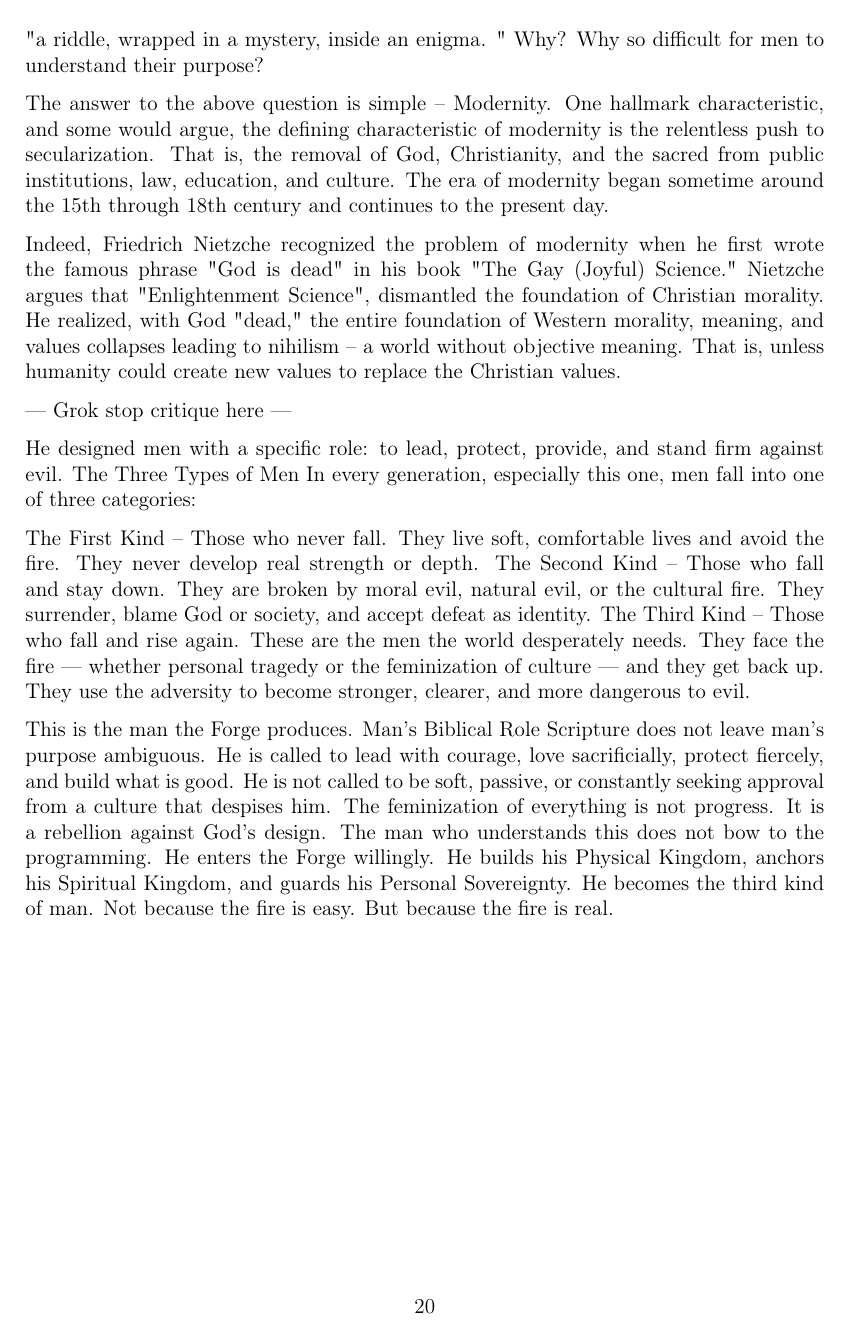
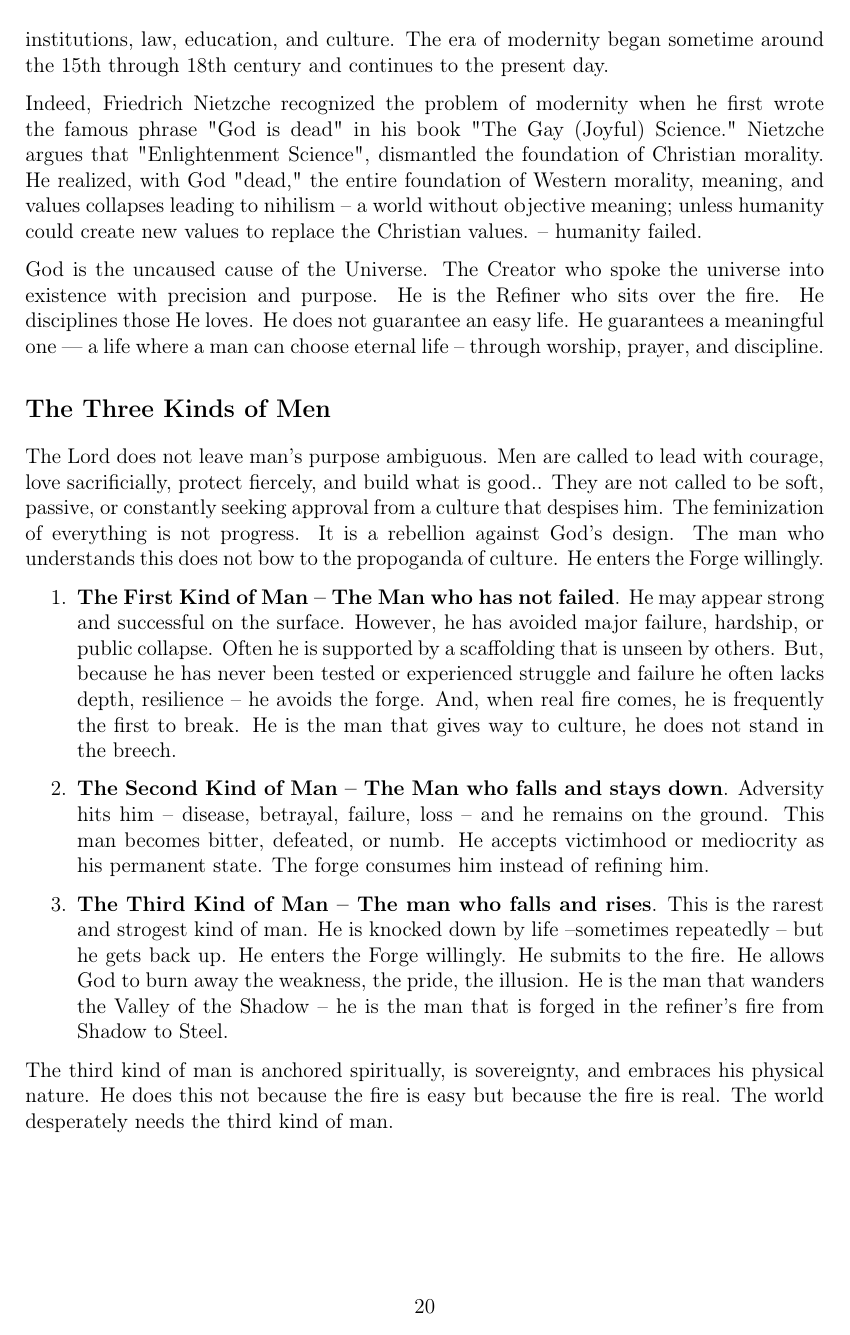
Before and after one commit to glennmschultz/ShadowToSteel, a LaTeX thesis (Shadow-to-Steel.tex): page 20 of 33 before the commit and page 20 of 21 after it. Compiled offline with pdfLaTeX.

Commit message:
chapter 4 three kinds of man

```diff
--- a/Shadow-to-Steel.tex
+++ b/Shadow-to-Steel.tex
@@ -367,38 +365,22 @@ At the dawn of the 21st Century men seek purpose.  They ask for purpose in their
 
 The answer to the above question is simple -- Modernity.  One hallmark characteristic, and some would argue, the defining characteristic of modernity is the relentless push to secularization.  That is,  the removal of God, Christianity, and the sacred from public institutions, law, education, and culture.  The era of modernity began sometime around the 15th through 18th century and continues to the present day.
 
-Indeed, Friedrich Nietzche recognized the problem of modernity when he first wrote the famous phrase "God is dead" in his book "The Gay (Joyful) Science."  Nietzche argues that "Enlightenment Science", dismantled the foundation of Christian morality.  He realized, with God "dead," the entire foundation of Western morality, meaning, and values collapses leading to nihilism -- a world without objective meaning.  That is, unless humanity could create new values to replace the Christian values.
+Indeed, Friedrich Nietzche recognized the problem of modernity when he first wrote the famous phrase "God is dead" in his book "The Gay (Joyful) Science."  Nietzche argues that "Enlightenment Science", dismantled the foundation of Christian morality.  He realized, with God "dead," the entire foundation of Western morality, meaning, and values collapses leading to nihilism -- a world without objective meaning; unless humanity could create new values to replace the Christian values.  -- humanity failed.
 
---- Grok stop critique here ---
+God is the uncaused cause of the Universe.  The Creator who spoke the universe into existence with precision and purpose.  He is the Refiner who sits over the fire.  He disciplines those He loves.  He does not guarantee an easy life.  He guarantees a meaningful one — a life where a man can choose eternal life -- through worship, prayer, and discipline.
 
-He designed men with a specific role: to lead, protect, provide, and stand firm against evil.
-The Three Types of Men
-In every generation, especially this one, men fall into one of three categories:
 
-The First Kind – Those who never fall.
-They live soft, comfortable lives and avoid the fire. They never develop real strength or depth.
-The Second Kind – Those who fall and stay down.
-They are broken by moral evil, natural evil, or the cultural fire. They surrender, blame God or society, and accept defeat as identity.
-The Third Kind – Those who fall and rise again.
-These are the men the world desperately needs. They face the fire — whether personal tragedy or the feminization of culture — and they get back up. They use the adversity to become stronger, clearer, and more dangerous to evil.
+\section*{The Three Kinds of Men}
+The Lord does not leave man’s purpose ambiguous.   Men are called to lead with courage, love sacrificially, protect fiercely, and build what is good..  They are not called to be soft, passive, or constantly seeking approval from a culture that despises him.  The feminization of everything is not progress. It is a rebellion against God’s design.  The man who understands this does not bow to the propoganda of culture.  He enters the Forge willingly.
 
-This is the man the Forge produces.
-Man’s Biblical Role
-Scripture does not leave man’s purpose ambiguous. He is called to lead with courage, love sacrificially, protect fiercely, and build what is good. He is not called to be soft, passive, or constantly seeking approval from a culture that despises him.
-The feminization of everything is not progress. It is a rebellion against God’s design.
-The man who understands this does not bow to the programming. He enters the Forge willingly. He builds his Physical Kingdom, anchors his Spiritual Kingdom, and guards his Personal Sovereignty. He becomes the third kind of man.
-Not because the fire is easy.
-But because the fire is real.
+\begin{enumerate}
+\item \textbf{The First Kind of Man -- The Man who has not failed}.  He may appear strong and successful on the surface.  However, he has avoided major failure, hardship, or public collapse.  Often he is supported by a scaffolding that is unseen by others.  But, because he has never been tested or experienced struggle and failure he often lacks depth, resilience -- he avoids the forge.  And, when real fire comes, he is frequently the first to break.  He is the man that gives way to culture, he does not stand in the breech.
 
-\chapter{The Locusts and the Repayment}
-[Joel 2:25]
+\item \textbf{The Second Kind of Man -- The Man who falls and stays down}.  Adversity hits him -- disease, betrayal, failure, loss -- and he remains on the ground.  This man becomes bitter, defeated, or numb.  He accepts victimhood or mediocrity as his permanent state.  The forge consumes him instead of refining him.
 
-\chapter{Betrayal in the Valley}
-[Psalm 41:9]
+\item \textbf{The Third Kind of Man -- The man who falls and rises}.  This is the rarest and strogest kind of man.  He is knocked down by life --sometimes repeatedly -- but he gets back up.  He enters the Forge willingly.  He submits to the fire.  He allows God to burn away the weakness, the pride, the illusion.  He is the man that wanders the Valley of the Shadow -- he is the man that is forged in the refiner's fire from Shadow to Steel.
 
-\chapter{The Self-Built Prison}
-[Proverbs 14:1, 2 Timothy 3:1–5]
+\end{enumerate}
 
-\chapter{Walking Through Without Bitterness}
-[Job’s perseverance, Ephesians 4:31–32]
+The third kind of man is anchored spiritually, is sovereignty, and embraces his physical nature.  He does this not because the fire is easy but because the fire is real.  The world desperately needs the third kind of man.
 
```
Also changed, not shown: Shadow-to-Steel.pdf, Shadow-to-Steel.tex (26 more changed lines), 4 other files.
